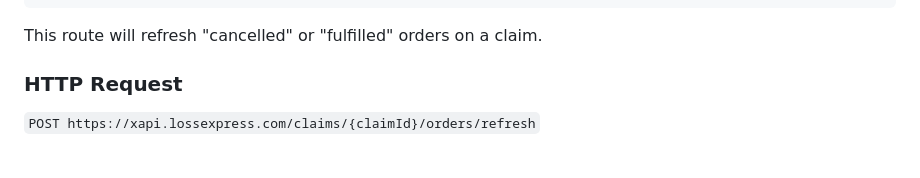
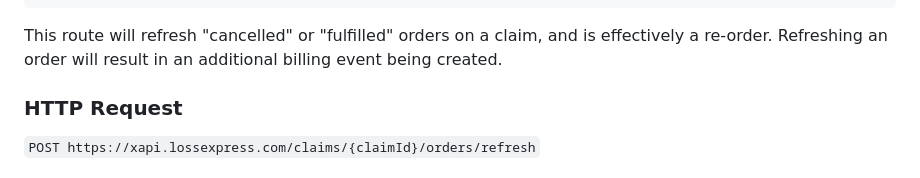
Before and after one commit to Fastlane-LLC/vendor-api-docs, a Markdown page: source/includes/_orders.md, the part around the change. GitHub-like rendering.

Commit message:
Changed wording in Order Refresh documentation to explicitly state that an Order Refresh is a billable event.

````diff
--- a/source/includes/_orders.md
+++ b/source/includes/_orders.md
@@ -110,7 +110,7 @@ orderIds | An array containing orderIds of orders to be cancelled | Y
 }
 ```
 
-This route will refresh "cancelled" or "fulfilled" orders on a claim.
+This route will refresh "cancelled" or "fulfilled" orders on a claim, and is effectively a re-order. Refreshing an order will result in an additional billing event being created.
 
 ### HTTP Request
 
````
